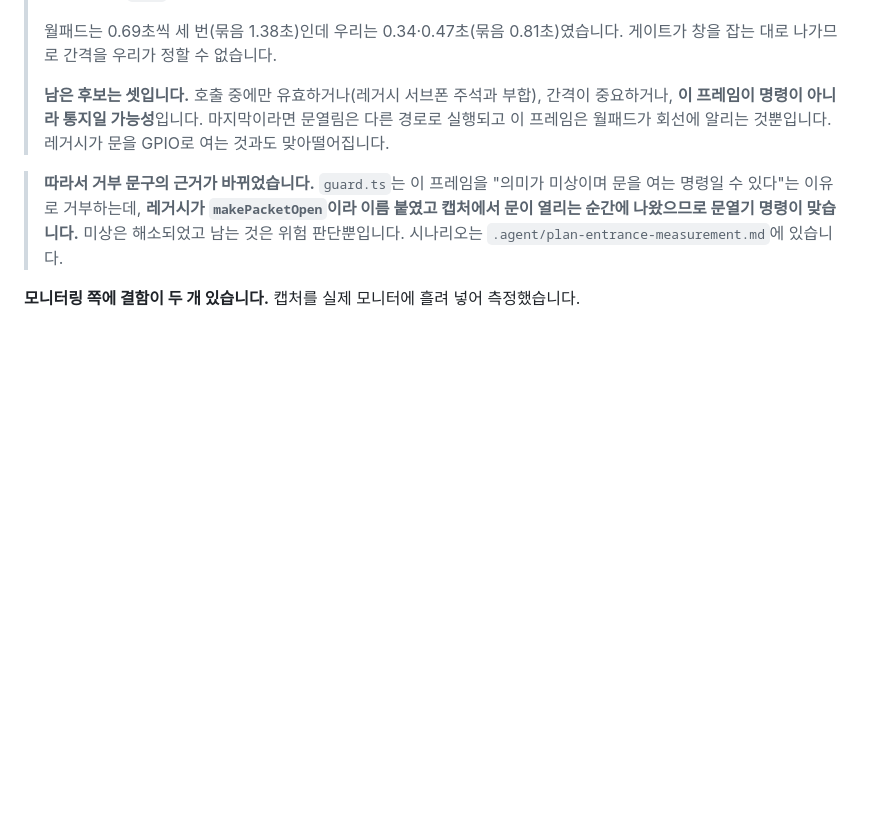
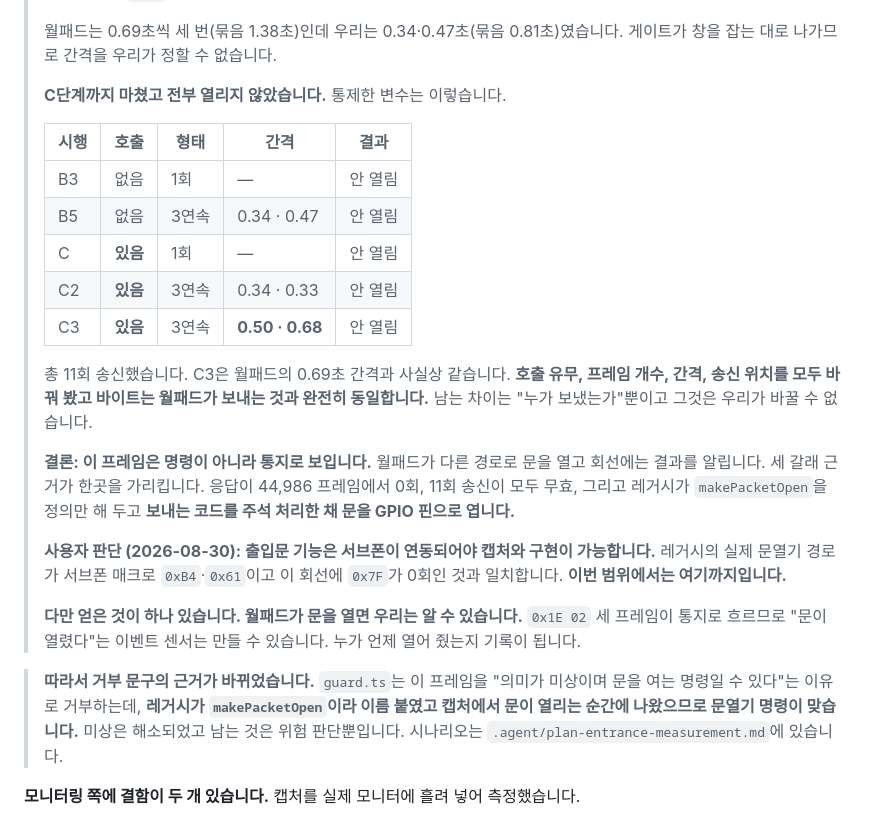
Before and after one commit to jaemyeong/homeassistant-bestium-eco-foret, a Markdown page: .agent/spec-device-protocol.md, the part around the change. Rendered like a GitHub page; blank space fills up the shorter version.

Commit message:
feat(m4.12): the door frame is a notification, and the entrance needs the subphone
Eleven sends across five trials. Call or no call, one frame or three,
spacing from 0.33 s to 0.68 s, and one burst going out in the gate window
that `0x1E`'s own query opens — the wallpad's slot. C3 matched the
wallpad's 0.69 s almost exactly. None of them opened the door.

The bytes are identical to what the wallpad sends. What is left is who
sent them, and that is not ours to change.

So the frame reads as a notification rather than a command: the wallpad
opens the door by some other path and tells the line afterwards. Three
strands agree — `0x1E` has answered nothing in 44,986 frames, eleven
sends did nothing, and the legacy defines `makePacketOpen` while leaving
its sender commented out and opening the door over a GPIO pin instead.

The operator's judgement, and it fits: entrance work needs the subphone
integrated before it can be captured or implemented. The legacy's real
door-open path is the subphone macros `0xB4` and `0x61`, and `0x7F` has
never appeared on this line. That closes the entrance for this scope.

One thing is gained. When the wallpad opens the door, we see it: three
`0x1E 02` frames flow as a notification, so a door-opened event sensor is
available even though the door itself is not.

Co-Authored-By: Claude Opus 5 (1M context) <noreply@anthropic.com>
Claude-Session: https://claude.ai/code/session_01FZXjmfsCLxcGMB8q6faM9U

```diff
--- a/.agent/spec-device-protocol.md
+++ b/.agent/spec-device-protocol.md
@@ -609,10 +609,32 @@ upside/downside" 해석은 반증되었습니다. 상위 4비트는 **이 차가
 > 월패드는 0.69초씩 세 번(묶음 1.38초)인데 우리는 0.34·0.47초(묶음 0.81초)였습니다.
 > 게이트가 창을 잡는 대로 나가므로 간격을 우리가 정할 수 없습니다.
 >
-> **남은 후보는 셋입니다.** 호출 중에만 유효하거나(레거시 서브폰 주석과 부합), 간격이
-> 중요하거나, **이 프레임이 명령이 아니라 통지일 가능성**입니다. 마지막이라면 문열림은
-> 다른 경로로 실행되고 이 프레임은 월패드가 회선에 알리는 것뿐입니다. 레거시가 문을
-> GPIO로 여는 것과도 맞아떨어집니다.
+> **C단계까지 마쳤고 전부 열리지 않았습니다.** 통제한 변수는 이렇습니다.
+>
+> | 시행 | 호출 | 형태 | 간격 | 결과 |
+> | --- | --- | --- | --- | --- |
+> | B3 | 없음 | 1회 | — | 안 열림 |
+> | B5 | 없음 | 3연속 | 0.34 · 0.47 | 안 열림 |
+> | C | **있음** | 1회 | — | 안 열림 |
+> | C2 | **있음** | 3연속 | 0.34 · 0.33 | 안 열림 |
+> | C3 | **있음** | 3연속 | **0.50 · 0.68** | 안 열림 |
+>
+> 총 11회 송신했습니다. C3은 월패드의 0.69초 간격과 사실상 같습니다. **호출 유무,
+> 프레임 개수, 간격, 송신 위치를 모두 바꿔 봤고 바이트는 월패드가 보내는 것과 완전히
+> 동일합니다.** 남는 차이는 "누가 보냈는가"뿐이고 그것은 우리가 바꿀 수 없습니다.
+>
+> **결론: 이 프레임은 명령이 아니라 통지로 보입니다.** 월패드가 다른 경로로 문을 열고
+> 회선에는 결과를 알립니다. 세 갈래 근거가 한곳을 가리킵니다. 응답이 44,986 프레임에서
+> 0회, 11회 송신이 모두 무효, 그리고 레거시가 `makePacketOpen`을 정의만 해 두고 **보내는
+> 코드를 주석 처리한 채 문을 GPIO 핀으로 엽니다.**
+>
+> **사용자 판단 (2026-08-30): 출입문 기능은 서브폰이 연동되어야 캡처와 구현이
+> 가능합니다.** 레거시의 실제 문열기 경로가 서브폰 매크로 `0xB4`·`0x61`이고 이 회선에
+> `0x7F`가 0회인 것과 일치합니다. **이번 범위에서는 여기까지입니다.**
+>
+> **다만 얻은 것이 하나 있습니다. 월패드가 문을 열면 우리는 알 수 있습니다.**
+> `0x1E 02` 세 프레임이 통지로 흐르므로 "문이 열렸다"는 이벤트 센서는 만들 수 있습니다.
+> 누가 언제 열어 줬는지 기록이 됩니다.
 
 > **따라서 거부 문구의 근거가 바뀌었습니다.** `guard.ts`는 이 프레임을 "의미가 미상이며
 > 문을 여는 명령일 수 있다"는 이유로 거부하는데, **레거시가 `makePacketOpen`이라 이름
```
